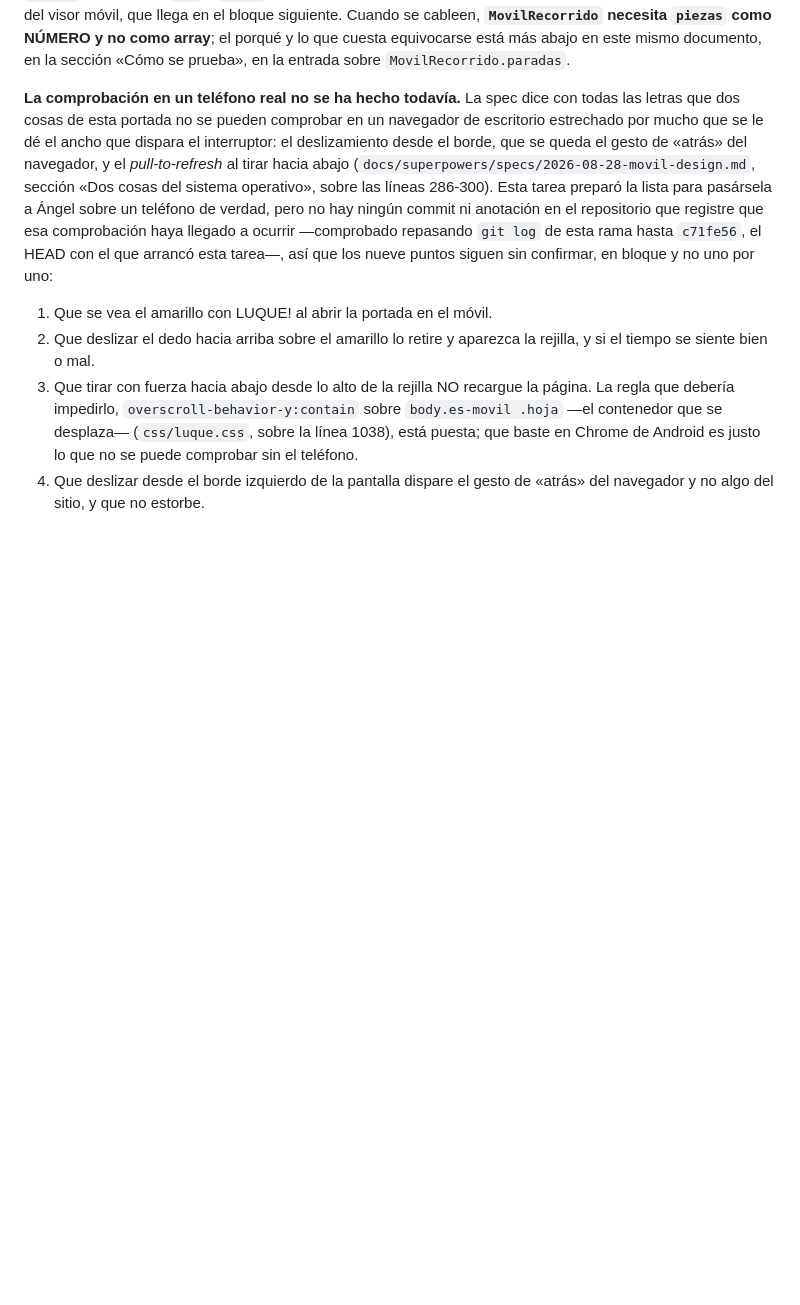
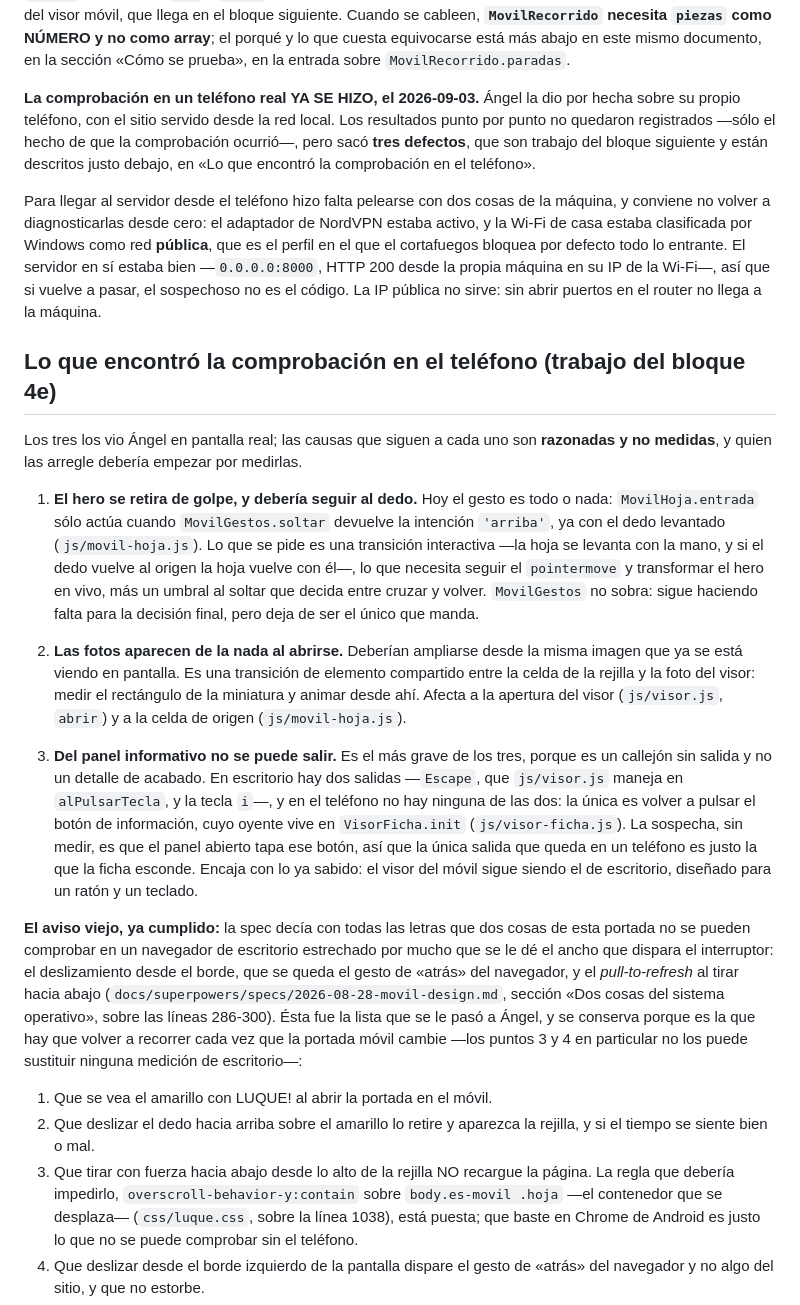
Before and after one commit to aro42-ua/luque, a Markdown page: docs/estado-conocido.md, the part around the change. Rendered like a GitHub page; blank space fills up the shorter version.

Commit message:
Registrar la comprobacion en el telefono y los tres defectos que saco
Ya no esta pendiente: Angel la hizo el 2026-09-03 sobre su propio telefono. El
documento decia lo contrario en tres sitios y ahora dice lo que paso.

Los tres defectos van descritos con el fichero y la funcion por donde empezar,
y con las causas etiquetadas como razonadas y no medidas, que es lo que son:
el hero que no sigue al dedo, las fotos que aparecen de la nada en vez de
ampliarse desde la miniatura, y el panel informativo del que no se puede salir
en un telefono porque sus dos salidas son de teclado.

La lista de nueve puntos se conserva: es la que hay que volver a recorrer cada
vez que la portada movil cambie.

Queda anotado tambien lo que costo llegar al servidor desde el telefono
(NordVPN activo y la Wi-Fi clasificada como red publica), para no volver a
diagnosticarlo desde cero.

Co-Authored-By: Claude <noreply@anthropic.com>

```diff
--- a/docs/estado-conocido.md
+++ b/docs/estado-conocido.md
@@ -197,18 +197,65 @@ necesita `piezas` como NÚMERO y no como array**; el porqué y lo que cuesta
 equivocarse está más abajo en este mismo documento, en la sección «Cómo se
 prueba», en la entrada sobre `MovilRecorrido.paradas`.
 
-**La comprobación en un teléfono real no se ha hecho todavía.** La spec dice
+**La comprobación en un teléfono real YA SE HIZO, el 2026-09-03.** Ángel la
+dio por hecha sobre su propio teléfono, con el sitio servido desde la red
+local. Los resultados punto por punto no quedaron registrados —sólo el hecho
+de que la comprobación ocurrió—, pero sacó **tres defectos**, que son trabajo
+del bloque siguiente y están descritos justo debajo, en «Lo que encontró la
+comprobación en el teléfono».
+
+Para llegar al servidor desde el teléfono hizo falta pelearse con dos cosas de
+la máquina, y conviene no volver a diagnosticarlas desde cero: el adaptador de
+NordVPN estaba activo, y la Wi-Fi de casa estaba clasificada por Windows como
+red **pública**, que es el perfil en el que el cortafuegos bloquea por defecto
+todo lo entrante. El servidor en sí estaba bien —`0.0.0.0:8000`, HTTP 200
+desde la propia máquina en su IP de la Wi-Fi—, así que si vuelve a pasar, el
+sospechoso no es el código. La IP pública no sirve: sin abrir puertos en el
+router no llega a la máquina.
+
+## Lo que encontró la comprobación en el teléfono (trabajo del bloque 4e)
+
+Los tres los vio Ángel en pantalla real; las causas que siguen a cada uno son
+**razonadas y no medidas**, y quien las arregle debería empezar por medirlas.
+
+1. **El hero se retira de golpe, y debería seguir al dedo.** Hoy el gesto es
+   todo o nada: `MovilHoja.entrada` sólo actúa cuando `MovilGestos.soltar`
+   devuelve la intención `'arriba'`, ya con el dedo levantado
+   (`js/movil-hoja.js`). Lo que se pide es una transición interactiva —la hoja
+   se levanta con la mano, y si el dedo vuelve al origen la hoja vuelve con
+   él—, lo que necesita seguir el `pointermove` y transformar el hero en
+   vivo, más un umbral al soltar que decida entre cruzar y volver. `MovilGestos`
+   no sobra: sigue haciendo falta para la decisión final, pero deja de ser el
+   único que manda.
+
+2. **Las fotos aparecen de la nada al abrirse.** Deberían ampliarse desde la
+   misma imagen que ya se está viendo en pantalla. Es una transición de
+   elemento compartido entre la celda de la rejilla y la foto del visor:
+   medir el rectángulo de la miniatura y animar desde ahí. Afecta a la
+   apertura del visor (`js/visor.js`, `abrir`) y a la celda de origen
+   (`js/movil-hoja.js`).
+
+3. **Del panel informativo no se puede salir.** Es el más grave de los tres,
+   porque es un callejón sin salida y no un detalle de acabado. En escritorio
+   hay dos salidas —`Escape`, que `js/visor.js` maneja en `alPulsarTecla`, y
+   la tecla `i`—, y en el teléfono no hay ninguna de las dos: la única es
+   volver a pulsar el botón de información, cuyo oyente vive en
+   `VisorFicha.init` (`js/visor-ficha.js`). La sospecha, sin medir, es que el
+   panel abierto tapa ese botón, así que la única salida que queda en un
+   teléfono es justo la que la ficha esconde. Encaja con lo ya sabido: el
+   visor del móvil sigue siendo el de escritorio, diseñado para un ratón y un
+   teclado.
+
+**El aviso viejo, ya cumplido:** la spec decía
 con todas las letras que dos cosas de esta portada no se pueden comprobar en
 un navegador de escritorio estrechado por mucho que se le dé el ancho que
 dispara el interruptor: el deslizamiento desde el borde, que se queda el
 gesto de «atrás» del navegador, y el *pull-to-refresh* al tirar hacia abajo
 (`docs/superpowers/specs/2026-08-28-movil-design.md`, sección «Dos cosas del
-sistema operativo», sobre las líneas 286-300). Esta tarea preparó la
-lista para pasársela a Ángel sobre un teléfono de verdad, pero no hay ningún
-commit ni anotación en el repositorio que registre que esa comprobación haya
-llegado a ocurrir —comprobado repasando `git log` de esta rama hasta
-`c71fe56`, el HEAD con el que arrancó esta tarea—, así que los nueve puntos
-siguen sin confirmar, en bloque y no uno por uno:
+sistema operativo», sobre las líneas 286-300). Ésta fue la lista que se le
+pasó a Ángel, y se conserva porque es la que hay que volver a recorrer cada
+vez que la portada móvil cambie —los puntos 3 y 4 en particular no los puede
+sustituir ninguna medición de escritorio—:
 
 1. Que se vea el amarillo con LUQUE! al abrir la portada en el móvil.
 2. Que deslizar el dedo hacia arriba sobre el amarillo lo retire y aparezca
```
